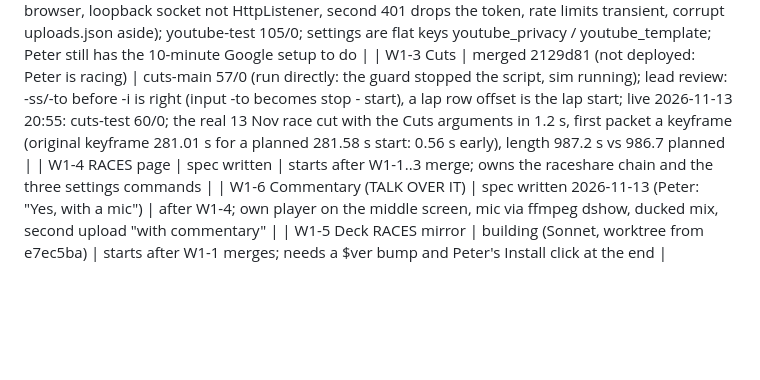
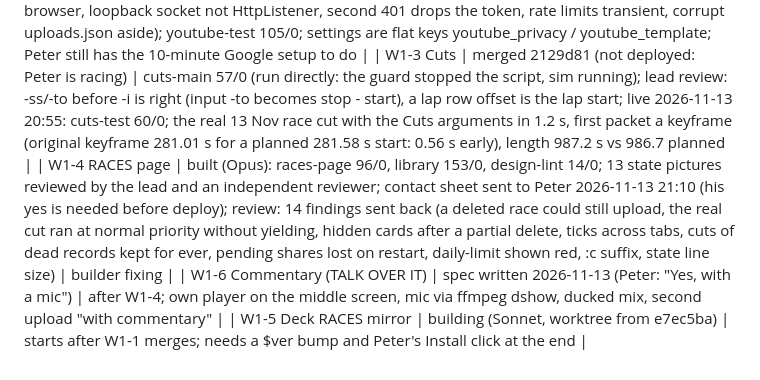
Before and after one commit to peteradamis18-crypto/Paddock, a Markdown page: docs/rework/STATUS.md, the part around the change. Rendered like a GitHub page; blank space fills up the shorter version.

Commit message:
W1-4: card corrected to the 1920x1080 top screen; STATUS: built, reviewed, contact sheet with Peter, 14 findings back to the builder
Co-Authored-By: Claude Fable 5.1 <noreply@anthropic.com>

```diff
--- a/docs/rework/STATUS.md
+++ b/docs/rework/STATUS.md
@@ -74,6 +74,6 @@ Found while writing the cards: kept races live in `vault/saved/` (today's three)
 | W1-1 SessionIndex + Library | merged e7ec5ba, deployed 2026-11-13 20:55 | review: 14 findings fixed (recovered/unknown types never aged, uploads never aged, keptBy peter/auto, trash note or no trash, active-vault checks, repeated press = same JSON, partial-batch words, undo never orphans, cached index); library-test 125/0, jobs 57/0, rigstate 44/0, session-guards 146/0, races-page 21/0, recorder-owner 17/0; live: 14 race thumbnails made 18 s after the restart (2.3 s), /api/library lists 14 sessions with markers (the 20:27 race: 10 laps, 6 counted, best 1:34.424), storage 11 GB used / 273 GB free |
 | W1-2 YouTube sign-in + upload | merged 4118573; wired to the library in irdash.cs (ShareState, YouTubeJson, YouTube.Start), ytsignin guarded | review: 14 findings fixed (insert answer is the read-back, one session file per race, Save before the session file goes, catch-all back-off, only SIGN IN opens a browser, loopback socket not HttpListener, second 401 drops the token, rate limits transient, corrupt uploads.json aside); youtube-test 105/0; settings are flat keys youtube_privacy / youtube_template; Peter still has the 10-minute Google setup to do |
 | W1-3 Cuts | merged 2129d81 (not deployed: Peter is racing) | cuts-main 57/0 (run directly: the guard stopped the script, sim running); lead review: -ss/-to before -i is right (input -to becomes stop - start), a lap row offset is the lap start; live 2026-11-13 20:55: cuts-test 60/0; the real 13 Nov race cut with the Cuts arguments in 1.2 s, first packet a keyframe (original keyframe 281.01 s for a planned 281.58 s start: 0.56 s early), length 987.2 s vs 986.7 planned |
-| W1-4 RACES page | spec written | starts after W1-1..3 merge; owns the raceshare chain and the three settings commands |
+| W1-4 RACES page | built (Opus): races-page 96/0, library 153/0, design-lint 14/0; 13 state pictures reviewed by the lead and an independent reviewer; contact sheet sent to Peter 2026-11-13 21:10 (his yes is needed before deploy); review: 14 findings sent back (a deleted race could still upload, the real cut ran at normal priority without yielding, hidden cards after a partial delete, ticks across tabs, cuts of dead records kept for ever, pending shares lost on restart, daily-limit shown red, :c suffix, state line size) | builder fixing |
 | W1-6 Commentary (TALK OVER IT) | spec written 2026-11-13 (Peter: "Yes, with a mic") | after W1-4; own player on the middle screen, mic via ffmpeg dshow, ducked mix, second upload "with commentary" |
 | W1-5 Deck RACES mirror | building (Sonnet, worktree from e7ec5ba) | starts after W1-1 merges; needs a $ver bump and Peter's Install click at the end |
```
Also changed, not shown: 1 other file.
